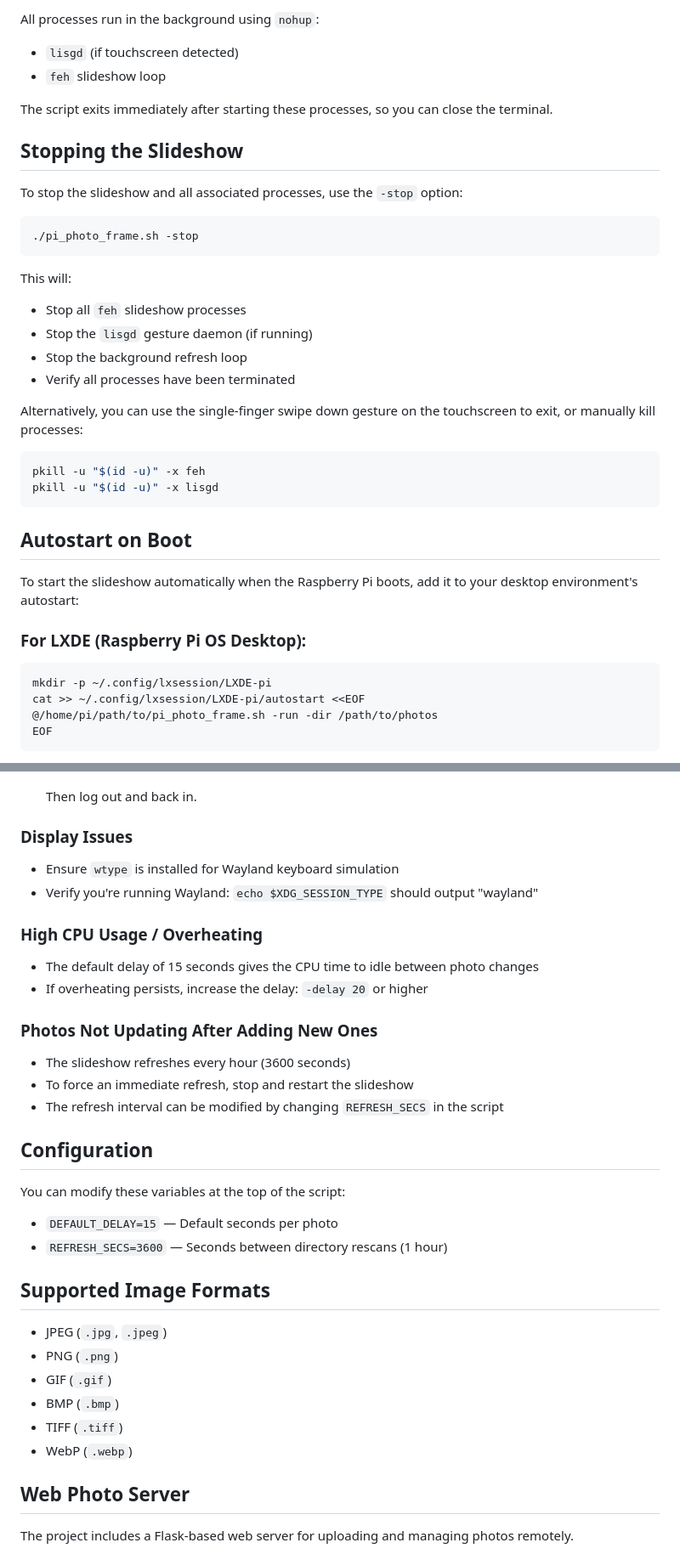
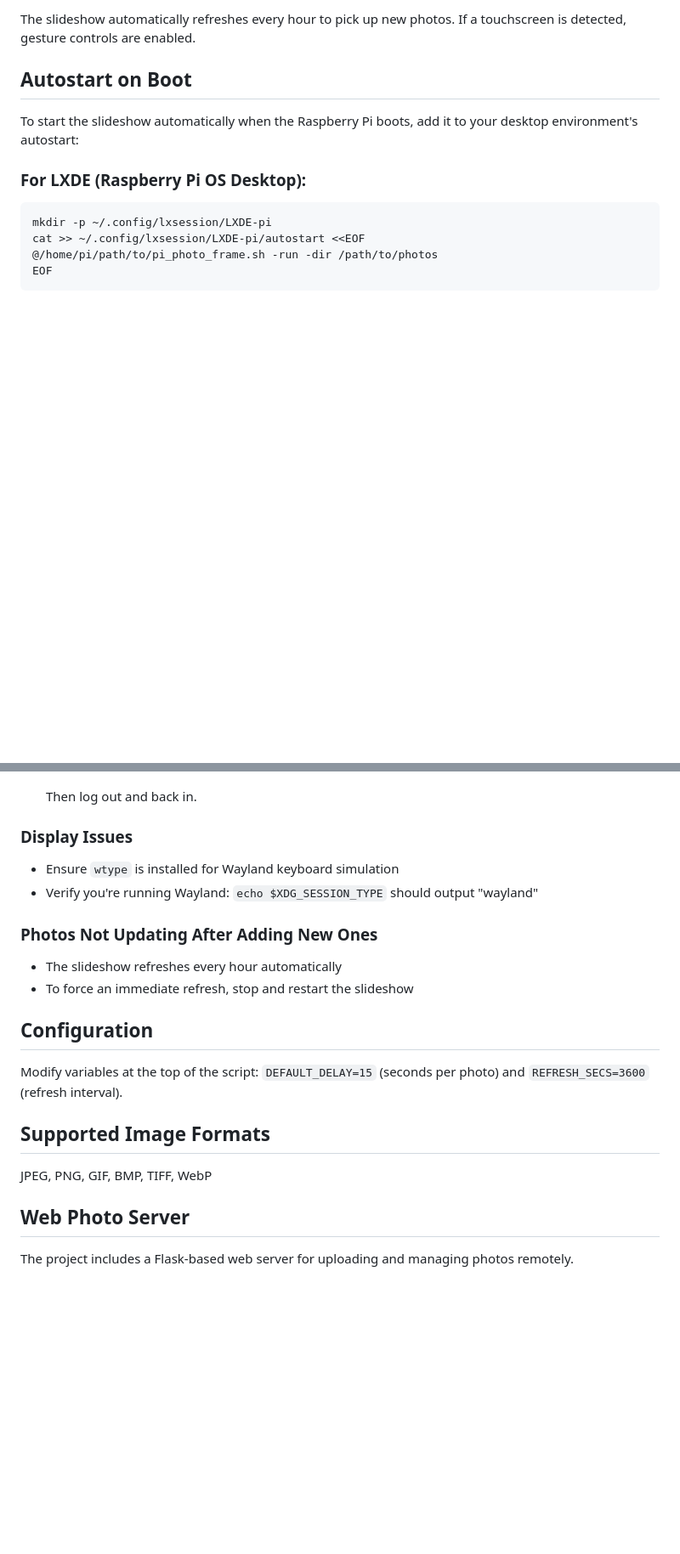
Before and after one commit to achinivar/Raspberry-Pi-Photo-Frame, a Markdown page: README.md, 2 parts joined by grey strips. Shown: that part at 85% size. Rendered like a GitHub page; blank space fills up the shorter version.

````diff
--- a/README.md
+++ b/README.md
@@ -121,29 +106,4 @@ The gesture threshold uses lisgd's default value.
-All processes run in the background using `nohup`:
-- `lisgd` (if touchscreen detected)
-- `feh` slideshow loop
-
-The script exits immediately after starting these processes, so you can close the terminal.
-
-## Stopping the Slideshow
-
-To stop the slideshow and all associated processes, use the `-stop` option:
-
-```bash
-./pi_photo_frame.sh -stop
-```
-
-This will:
-- Stop all `feh` slideshow processes
-- Stop the `lisgd` gesture daemon (if running)
-- Stop the background refresh loop
-- Verify all processes have been terminated
-
-Alternatively, you can use the single-finger swipe down gesture on the touchscreen to exit, or manually kill processes:
-
-```bash
-pkill -u "$(id -u)" -x feh
-pkill -u "$(id -u)" -x lisgd
-```
+The slideshow automatically refreshes every hour to pick up new photos. If a touchscreen is detected, gesture controls are enabled.
 
 ## Autostart on Boot
 
@@ -183,33 +143,18 @@ Replace `/home/pi/path/to/` with the actual path to the script and `/path/to/pho
 - Ensure `wtype` is installed for Wayland keyboard simulation
 - Verify you're running Wayland: `echo $XDG_SESSION_TYPE` should output "wayland"
 
-### High CPU Usage / Overheating
-
-- The default delay of 15 seconds gives the CPU time to idle between photo changes
-- If overheating persists, increase the delay: `-delay 20` or higher
-
 ### Photos Not Updating After Adding New Ones
 
-- The slideshow refreshes every hour (3600 seconds)
+- The slideshow refreshes every hour automatically
 - To force an immediate refresh, stop and restart the slideshow
-- The refresh interval can be modified by changing `REFRESH_SECS` in the script
 
 ## Configuration
 
-You can modify these variables at the top of the script:
-
-- `DEFAULT_DELAY=15` — Default seconds per photo
-- `REFRESH_SECS=3600` — Seconds between directory rescans (1 hour)
+Modify variables at the top of the script: `DEFAULT_DELAY=15` (seconds per photo) and `REFRESH_SECS=3600` (refresh interval).
 
 ## Supported Image Formats
 
-- JPEG (`.jpg`, `.jpeg`)
-- PNG (`.png`)
-- GIF (`.gif`)
-- BMP (`.bmp`)
-- TIFF (`.tiff`)
-- WebP (`.webp`)
-
+JPEG, PNG, GIF, BMP, TIFF, WebP
 
 ## Web Photo Server
 
````
Also changed, not shown: other parts of README.md (+35 -81 lines).
